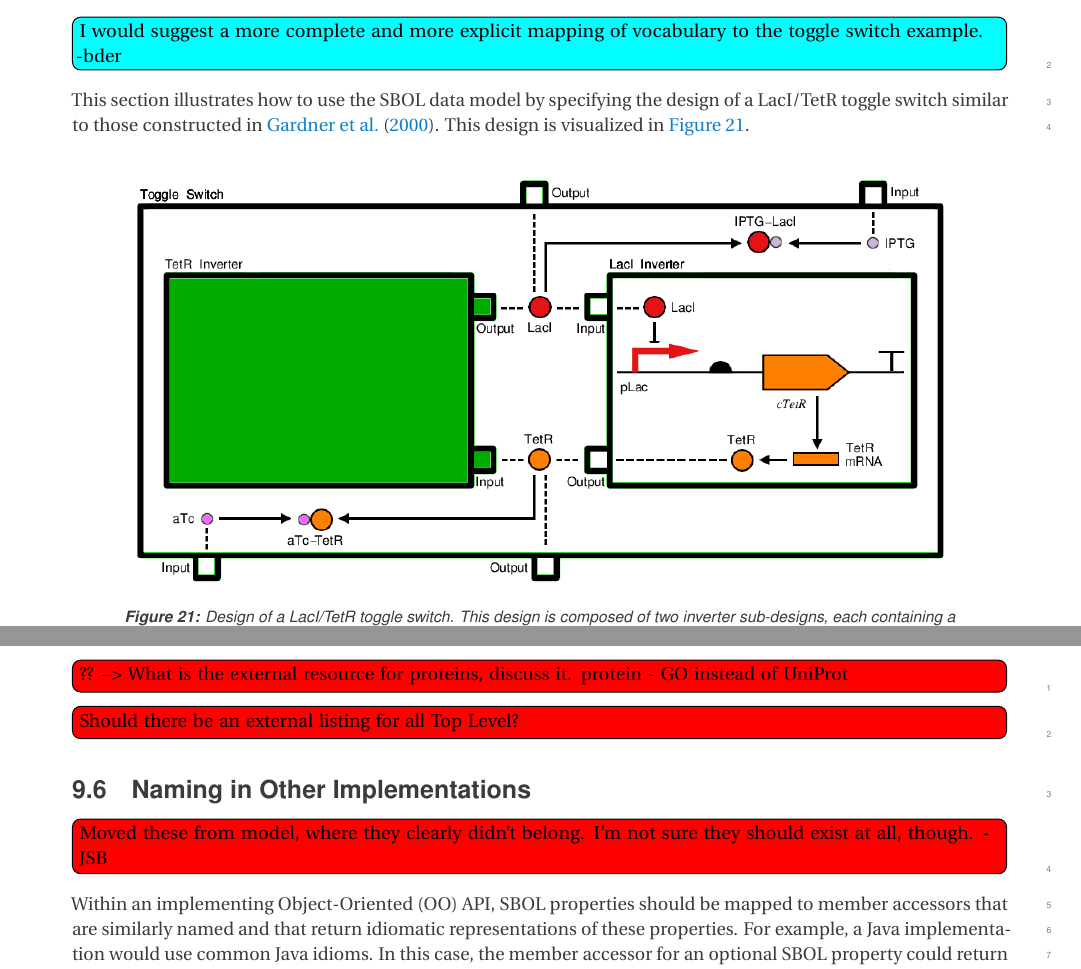
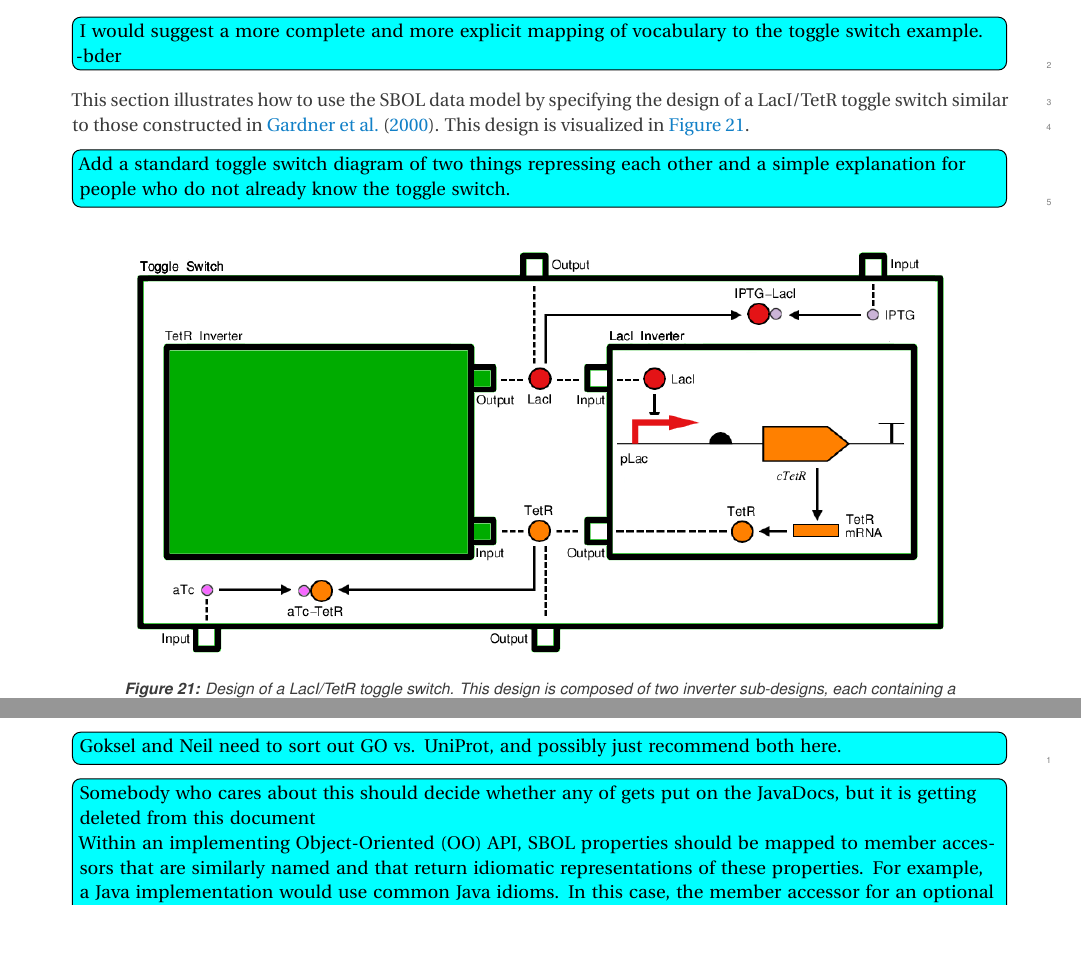
Before and after one commit to SynBioDex/SBOL-specification, a LaTeX document (sbol2.tex, which reads examples_model.tex, practices.tex): two parts of pages 37 and 45 of 56, joined at a grey line, cut so that both start at the same text, the shorter picture padded with empty space. Compiled offline with pdfLaTeX.

Commit message:
resolved a bunch todo

```diff
--- a/examples_model.tex
+++ b/examples_model.tex
@@ -8,6 +8,8 @@
 \Ctodo{I would suggest a more complete and more explicit mapping of vocabulary to the toggle switch example. -bder}
 
 This section illustrates how to use the SBOL data model by specifying the design of a LacI/TetR toggle switch similar to those constructed in \cite{Gardner2000}. This design is visualized in \ref{images:toggleswitch_modular}.
+
+\Ctodo{Add a standard toggle switch diagram of two things repressing each other and a simple explanation for people who do not already know the toggle switch.}
 
 \begin{figure}[ht]
 \begin{center}
--- a/practices.tex
+++ b/practices.tex
@@ -45,13 +45,10 @@ External ontologies and controlled vocabularies are integral part of SBOL. SBOL
   \label{tbl:preferred_external_resources}
 \end{table}
 
-\Dtodo{?? --> What is the external resource for proteins, discuss it.  protein - GO instead of UniProt}
-\Dtodo{Should there be an external listing for all Top Level?}
+\Ctodo{Goksel and Neil need to sort out GO vs. UniProt, and possibly just recommend both here.}
 
-
-\subsection{Naming in Other Implementations}
-\Dtodo{Moved these from model, where they clearly didn't belong.  I'm not sure they should exist at all, though.  -JSB}
+\Ctodo{Somebody who cares about this should decide whether any of gets put on the JavaDocs, but it is getting deleted from this document
 
 Within an implementing Object-Oriented (OO) API, SBOL properties should be mapped to member accessors that are similarly named and that return idiomatic representations of these properties. For example, a Java implementation would use common Java idioms. In this case, the member accessor for an optional SBOL property could return a Java primitive value, Java object, or null, while the accessor for a multi-valued SBOL property could return a Java \external{Collection}. In general, OO member accessors for multi-valued SBOL properties should never return null.
 
-As another example, a relational implementation of the SBOL API would store the properties and associations a mixture of data fields and references via foreign keys. The fields in individual tables will correspond to the `arrowhead' end of an association (in reverse to the direction in the RDF and OO representations), and the name may be modified to reflect this change in directionality. For example, the \sbol{sequence} association between a \sbol{ComponentDefinition} and \sbol{Sequence} would be represented by a foreign key field on the \sbol{Sequence} table that references a row in the \sbol{ComponentDefinition} table, and it may be named \external{sequenceOf}.
+As another example, a relational implementation of the SBOL API would store the properties and associations a mixture of data fields and references via foreign keys. The fields in individual tables will correspond to the `arrowhead' end of an association (in reverse to the direction in the RDF and OO representations), and the name may be modified to reflect this change in directionality. For example, the \sbol{sequence} association between a \sbol{ComponentDefinition} and \sbol{Sequence} would be represented by a foreign key field on the \sbol{Sequence} table that references a row in the \sbol{ComponentDefinition} table, and it may be named \external{sequenceOf}.}
```
Also changed, not shown: overview.tex (+0 -2 lines), examples_model.tex (2 more changed lines).
